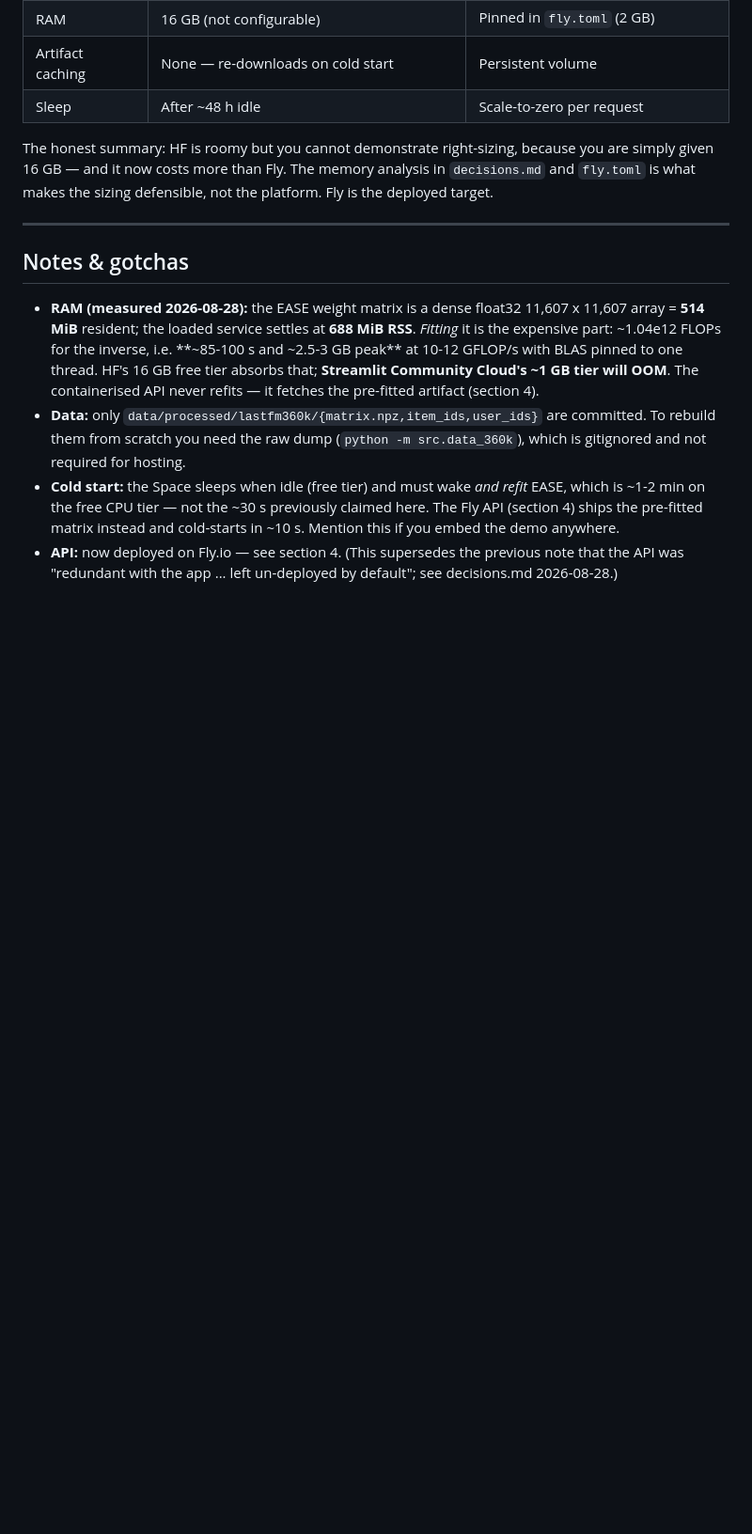
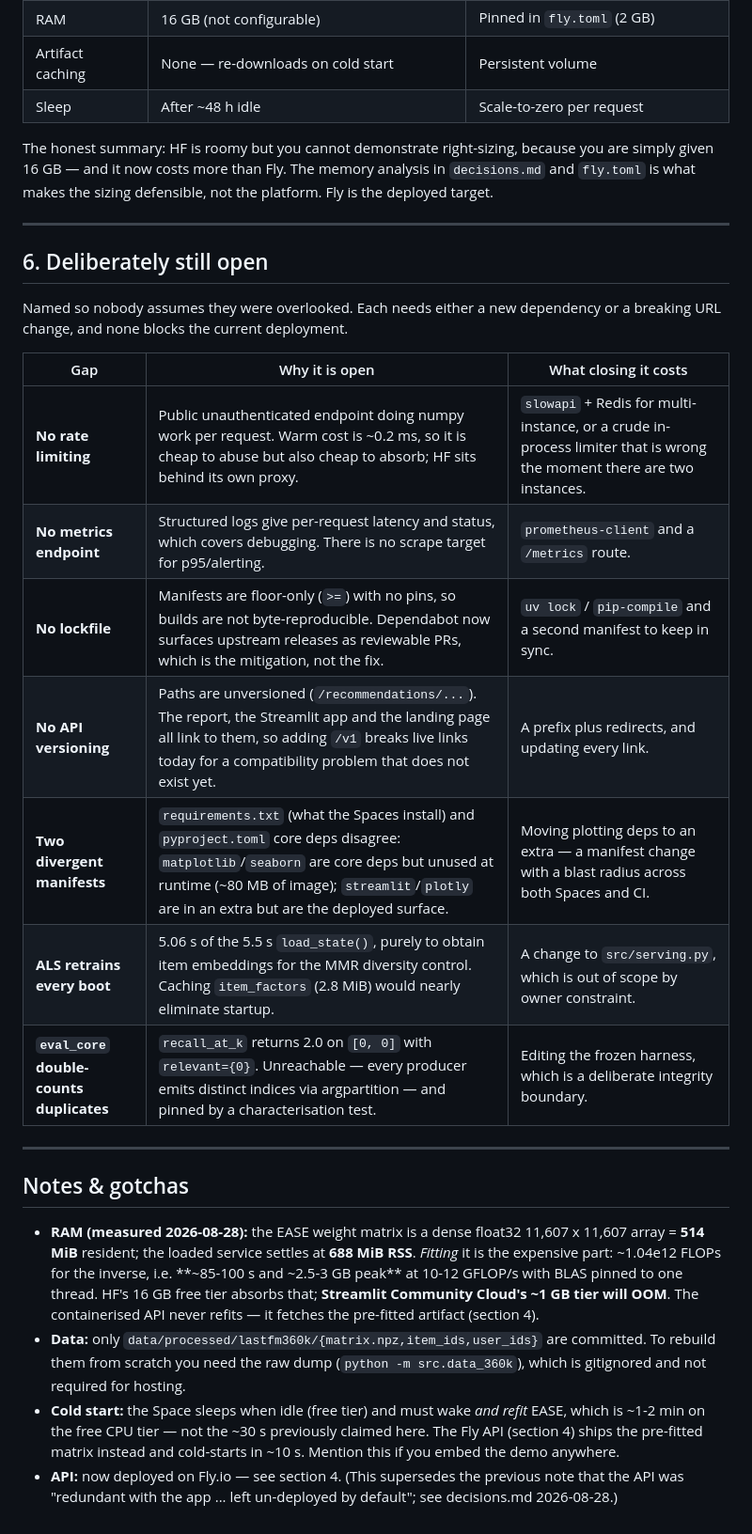
Before and after one commit to ChrisJ1751/Sonic-Music-Recommendation-System, a Markdown page: DEPLOY.md, the part around the change. Shown at 94% size. GitHub-like rendering; blank space fills up the shorter version.

Commit message:
Document the production gaps left deliberately open
Names what was not done and why, so none of it reads as an oversight: rate
limiting, a metrics endpoint, a lockfile, API versioning, the two divergent
dependency manifests, the per-boot ALS retrain, and the duplicate-counting edge
in the frozen eval harness.

Each needs either a new dependency or a breaking URL change, and none blocks the
current deployment.

Co-Authored-By: Claude Opus 5 <noreply@anthropic.com>

```diff
--- a/DEPLOY.md
+++ b/DEPLOY.md
@@ -267,6 +267,23 @@ platform. Fly is the deployed target.
 
 ---
 
+## 6. Deliberately still open
+
+Named so nobody assumes they were overlooked. Each needs either a new dependency
+or a breaking URL change, and none blocks the current deployment.
+
+| Gap | Why it is open | What closing it costs |
+|---|---|---|
+| **No rate limiting** | Public unauthenticated endpoint doing numpy work per request. Warm cost is ~0.2 ms, so it is cheap to abuse but also cheap to absorb; HF sits behind its own proxy. | `slowapi` + Redis for multi-instance, or a crude in-process limiter that is wrong the moment there are two instances. |
+| **No metrics endpoint** | Structured logs give per-request latency and status, which covers debugging. There is no scrape target for p95/alerting. | `prometheus-client` and a `/metrics` route. |
+| **No lockfile** | Manifests are floor-only (`>=`) with no pins, so builds are not byte-reproducible. Dependabot now surfaces upstream releases as reviewable PRs, which is the mitigation, not the fix. | `uv lock` / `pip-compile` and a second manifest to keep in sync. |
+| **No API versioning** | Paths are unversioned (`/recommendations/...`). The report, the Streamlit app and the landing page all link to them, so adding `/v1` breaks live links today for a compatibility problem that does not exist yet. | A prefix plus redirects, and updating every link. |
+| **Two divergent manifests** | `requirements.txt` (what the Spaces install) and `pyproject.toml` core deps disagree: `matplotlib`/`seaborn` are core deps but unused at runtime (~80 MB of image); `streamlit`/`plotly` are in an extra but are the deployed surface. | Moving plotting deps to an extra — a manifest change with a blast radius across both Spaces and CI. |
+| **ALS retrains every boot** | 5.06 s of the 5.5 s `load_state()`, purely to obtain item embeddings for the MMR diversity control. Caching `item_factors` (2.8 MiB) would nearly eliminate startup. | A change to `src/serving.py`, which is out of scope by owner constraint. |
+| **`eval_core` double-counts duplicates** | `recall_at_k` returns 2.0 on `[0, 0]` with `relevant={0}`. Unreachable — every producer emits distinct indices via argpartition — and pinned by a characterisation test. | Editing the frozen harness, which is a deliberate integrity boundary. |
+
+---
+
 ## Notes & gotchas
 
 - **RAM (measured 2026-08-28):** the EASE weight matrix is a dense float32
```
